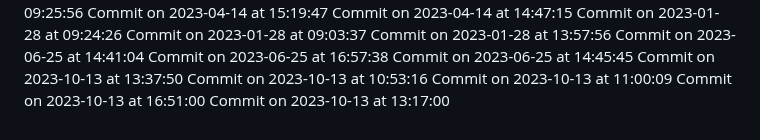
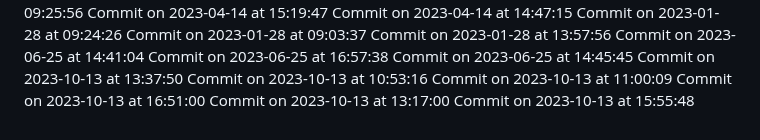
Before and after one commit to HridoyVaraby/coming_soon, a Markdown page: commits.md, the part around the change. GitHub-like rendering.

Commit message:
Commit for 2023-10-13 at 15:55:48

```diff
--- a/commits.md
+++ b/commits.md
@@ -505,3 +505,4 @@ Commit on 2023-10-13 at 10:53:16
 Commit on 2023-10-13 at 11:00:09
 Commit on 2023-10-13 at 16:51:00
 Commit on 2023-10-13 at 13:17:00
+Commit on 2023-10-13 at 15:55:48
```
